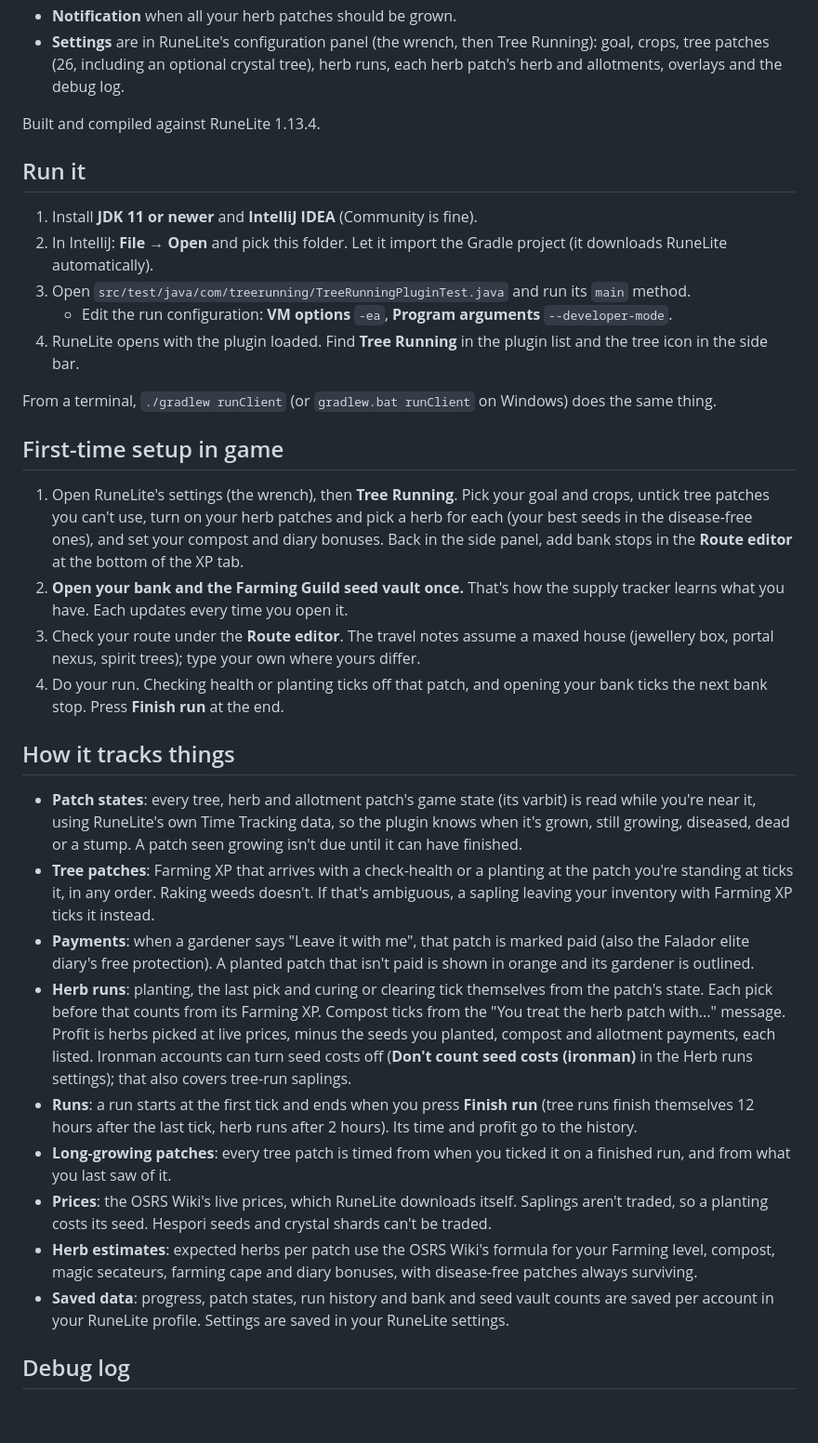
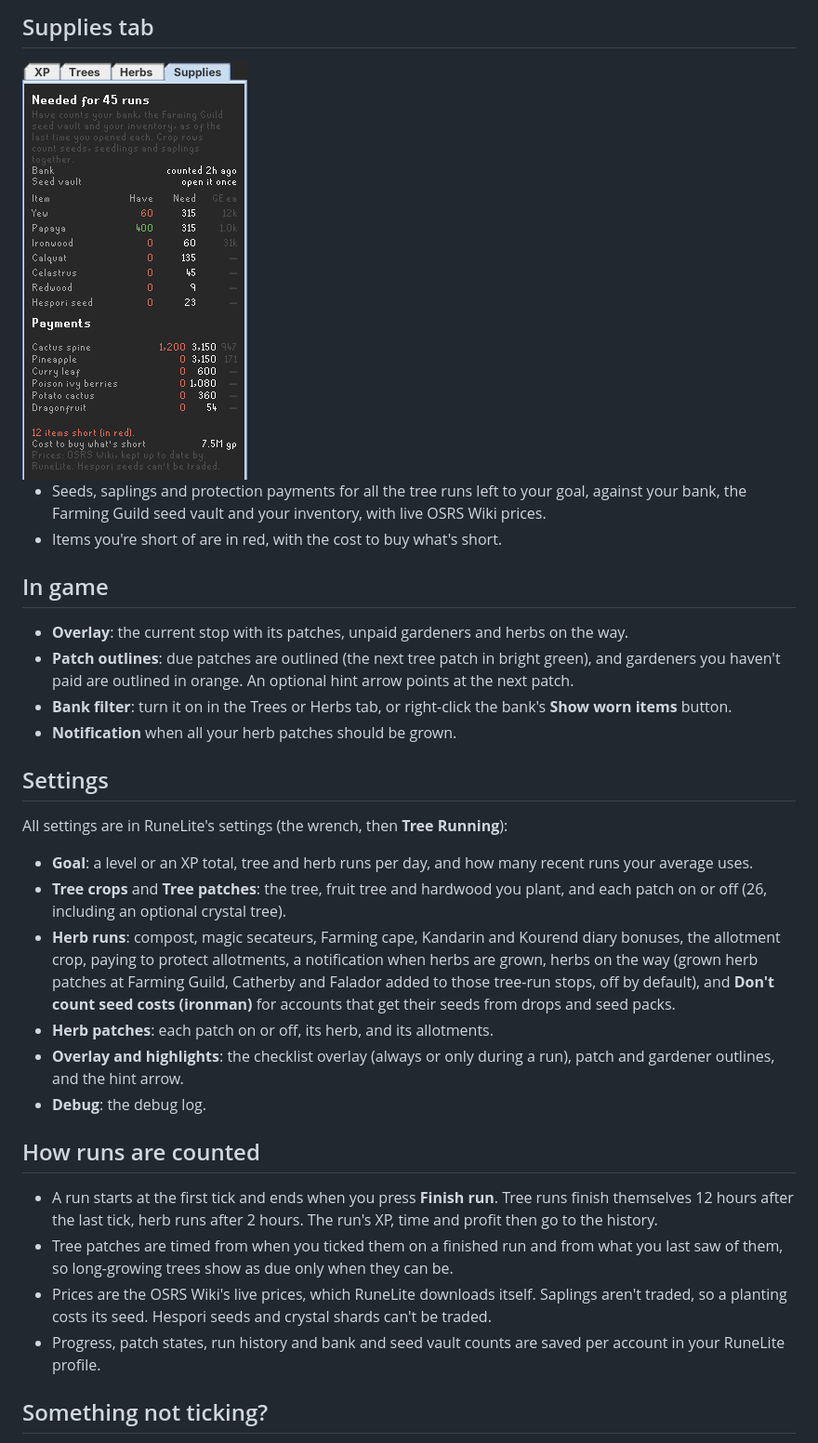
Before and after one commit to Welcm2CostoILY/Tree-Running, a Markdown page: README.md, the part around one of its changes. Shown at 93% size. Drawn GitHub-style; pictures changed too: docs/supplies.png (added); blank space fills up the shorter version.

```diff
--- a/README.md
+++ b/README.md
@@ -12,36 +53,34 @@ A RuneLite plugin for daily tree runs and herb runs toward a Farming goal: a lev
+## Supplies tab
+
+<img src="https://raw.githubusercontent.com/Welcm2CostoILY/Tree-Running/main/docs/supplies.png" width="242" alt="Supplies tab">
+
+- Seeds, saplings and protection payments for all the tree runs left to your goal, against your bank, the Farming Guild seed vault and your inventory, with live OSRS Wiki prices.
+- Items you're short of are in red, with the cost to buy what's short.
+
+## In game
+
+- **Overlay**: the current stop with its patches, unpaid gardeners and herbs on the way.
+- **Patch outlines**: due patches are outlined (the next tree patch in bright green), and gardeners you haven't paid are outlined in orange. An optional hint arrow points at the next patch.
+- **Bank filter**: turn it on in the Trees or Herbs tab, or right-click the bank's **Show worn items** button.
 - **Notification** when all your herb patches should be grown.
-- **Settings** are in RuneLite's configuration panel (the wrench, then Tree Running): goal, crops, tree patches (26, including an optional crystal tree), herb runs, each herb patch's herb and allotments, overlays and the debug log.
 
-Built and compiled against RuneLite 1.13.4.
+## Settings
 
-## Run it
+All settings are in RuneLite's settings (the wrench, then **Tree Running**):
 
-1. Install **JDK 11 or newer** and **IntelliJ IDEA** (Community is fine).
-2. In IntelliJ: **File → Open** and pick this folder. Let it import the Gradle project (it downloads RuneLite automatically).
-3. Open `src/test/java/com/treerunning/TreeRunningPluginTest.java` and run its `main` method.
-   - Edit the run configuration: **VM options** `-ea`, **Program arguments** `--developer-mode`.
-4. RuneLite opens with the plugin loaded. Find **Tree Running** in the plugin list and the tree icon in the side bar.
+- **Goal**: a level or an XP total, tree and herb runs per day, and how many recent runs your average uses.
+- **Tree crops** and **Tree patches**: the tree, fruit tree and hardwood you plant, and each patch on or off (26, including an optional crystal tree).
+- **Herb runs**: compost, magic secateurs, Farming cape, Kandarin and Kourend diary bonuses, the allotment crop, paying to protect allotments, a notification when herbs are grown, herbs on the way (grown herb patches at Farming Guild, Catherby and Falador added to those tree-run stops, off by default), and **Don't count seed costs (ironman)** for accounts that get their seeds from drops and seed packs.
+- **Herb patches**: each patch on or off, its herb, and its allotments.
+- **Overlay and highlights**: the checklist overlay (always or only during a run), patch and gardener outlines, and the hint arrow.
+- **Debug**: the debug log.
 
-From a terminal, `./gradlew runClient` (or `gradlew.bat runClient` on Windows) does the same thing.
+## How runs are counted
 
-## First-time setup in game
+- A run starts at the first tick and ends when you press **Finish run**. Tree runs finish themselves 12 hours after the last tick, herb runs after 2 hours. The run's XP, time and profit then go to the history.
+- Tree patches are timed from when you ticked them on a finished run and from what you last saw of them, so long-growing trees show as due only when they can be.
+- Prices are the OSRS Wiki's live prices, which RuneLite downloads itself. Saplings aren't traded, so a planting costs its seed. Hespori seeds and crystal shards can't be traded.
+- Progress, patch states, run history and bank and seed vault counts are saved per account in your RuneLite profile.
 
-1. Open RuneLite's settings (the wrench), then **Tree Running**. Pick your goal and crops, untick tree patches you can't use, turn on your herb patches and pick a herb for each (your best seeds in the disease-free ones), and set your compost and diary bonuses. Back in the side panel, add bank stops in the **Route editor** at the bottom of the XP tab.
-2. **Open your bank and the Farming Guild seed vault once.** That's how the supply tracker learns what you have. Each updates every time you open it.
-3. Check your route under the **Route editor**. The travel notes assume a maxed house (jewellery box, portal nexus, spirit trees); type your own where yours differ.
-4. Do your run. Checking health or planting ticks off that patch, and opening your bank ticks the next bank stop. Press **Finish run** at the end.
+## Something not ticking?
 
-## How it tracks things
-
-- **Patch states**: every tree, herb and allotment patch's game state (its varbit) is read while you're near it, using RuneLite's own Time Tracking data, so the plugin knows when it's grown, still growing, diseased, dead or a stump. A patch seen growing isn't due until it can have finished.
-- **Tree patches**: Farming XP that arrives with a check-health or a planting at the patch you're standing at ticks it, in any order. Raking weeds doesn't. If that's ambiguous, a sapling leaving your inventory with Farming XP ticks it instead.
-- **Payments**: when a gardener says "Leave it with me", that patch is marked paid (also the Falador elite diary's free protection). A planted patch that isn't paid is shown in orange and its gardener is outlined.
-- **Herb runs**: planting, the last pick and curing or clearing tick themselves from the patch's state. Each pick before that counts from its Farming XP. Compost ticks from the "You treat the herb patch with..." message. Profit is herbs picked at live prices, minus the seeds you planted, compost and allotment payments, each listed. Ironman accounts can turn seed costs off (**Don't count seed costs (ironman)** in the Herb runs settings); that also covers tree-run saplings.
-- **Runs**: a run starts at the first tick and ends when you press **Finish run** (tree runs finish themselves 12 hours after the last tick, herb runs after 2 hours). Its time and profit go to the history.
-- **Long-growing patches**: every tree patch is timed from when you ticked it on a finished run, and from what you last saw of it.
-- **Prices**: the OSRS Wiki's live prices, which RuneLite downloads itself. Saplings aren't traded, so a planting costs its seed. Hespori seeds and crystal shards can't be traded.
-- **Herb estimates**: expected herbs per patch use the OSRS Wiki's formula for your Farming level, compost, magic secateurs, farming cape and diary bonuses, with disease-free patches always surviving.
-- **Saved data**: progress, patch states, run history and bank and seed vault counts are saved per account in your RuneLite profile. Settings are saved in your RuneLite settings.
-
-## Debug log
-
```
Also changed, not shown: other parts of README.md (+51 -25 lines), docs/herb-profit.png (added), docs/herbs.png (added), docs/route.png (added), docs/trees.png (added), docs/xp.png (added).
